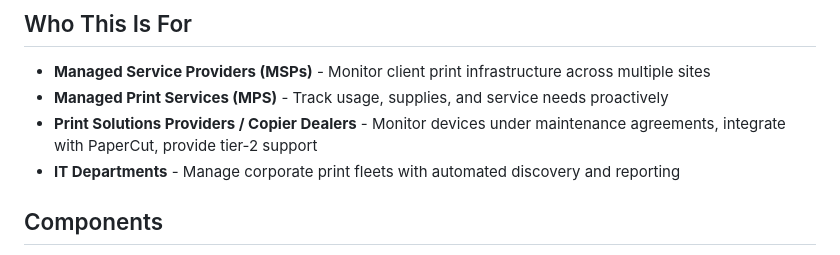
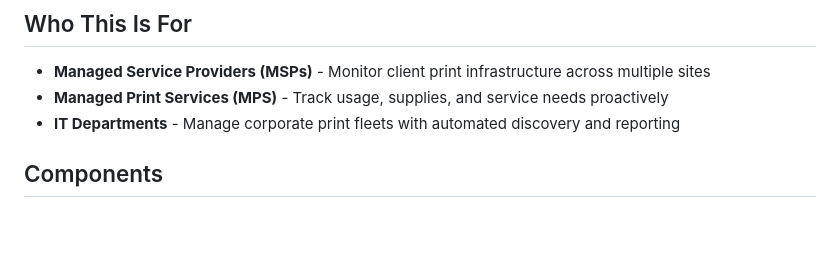
Before and after one commit to mstrhakr/printmaster, a Markdown page: README.md, the part around the change. GitHub-like rendering; blank space fills up the shorter version.

Commit message:
Update audience section in README
Removed mention of Print Solutions Providers from the audience section.

```diff
--- a/README.md
+++ b/README.md
@@ -26,7 +26,6 @@ PrintMaster is a cross-platform printer/copier fleet management system built for
 
 - **Managed Service Providers (MSPs)** - Monitor client print infrastructure across multiple sites
 - **Managed Print Services (MPS)** - Track usage, supplies, and service needs proactively
-- **Print Solutions Providers / Copier Dealers** - Monitor devices under maintenance agreements, integrate with PaperCut, provide tier-2 support
 - **IT Departments** - Manage corporate print fleets with automated discovery and reporting
 
 ## Components
```
